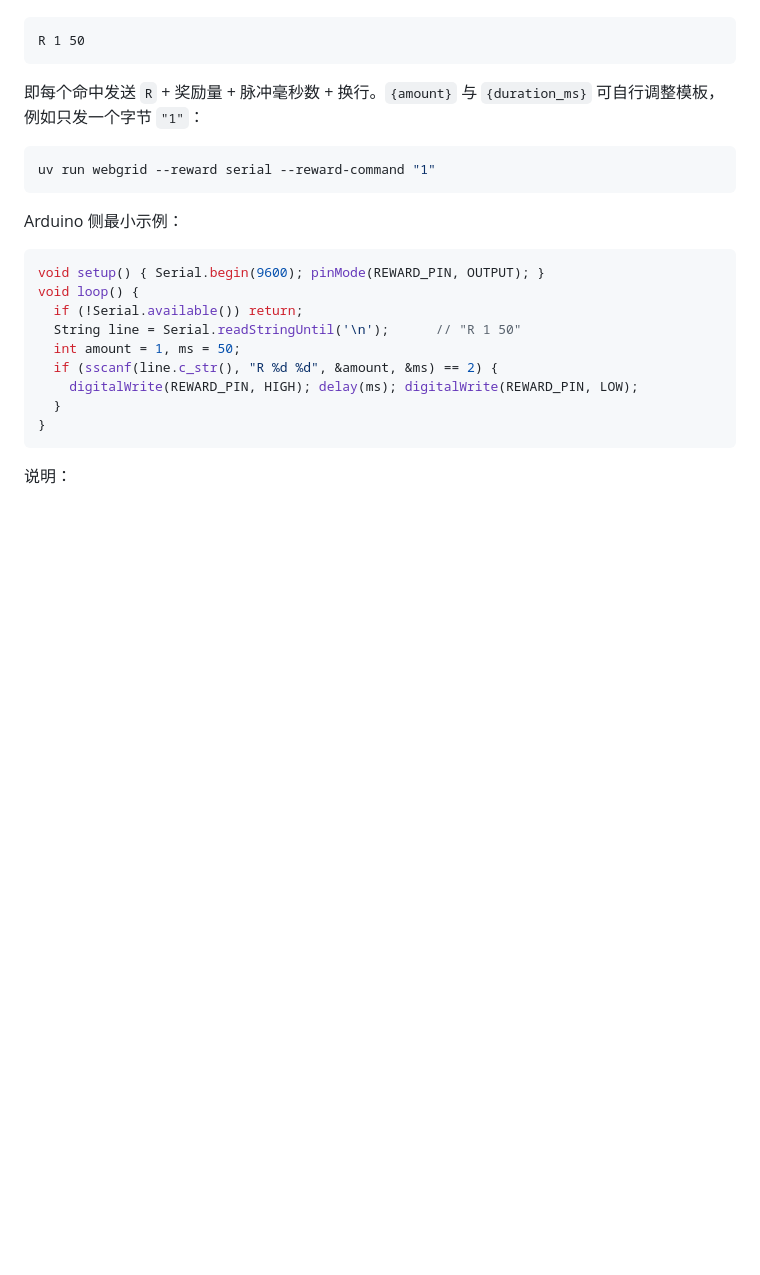
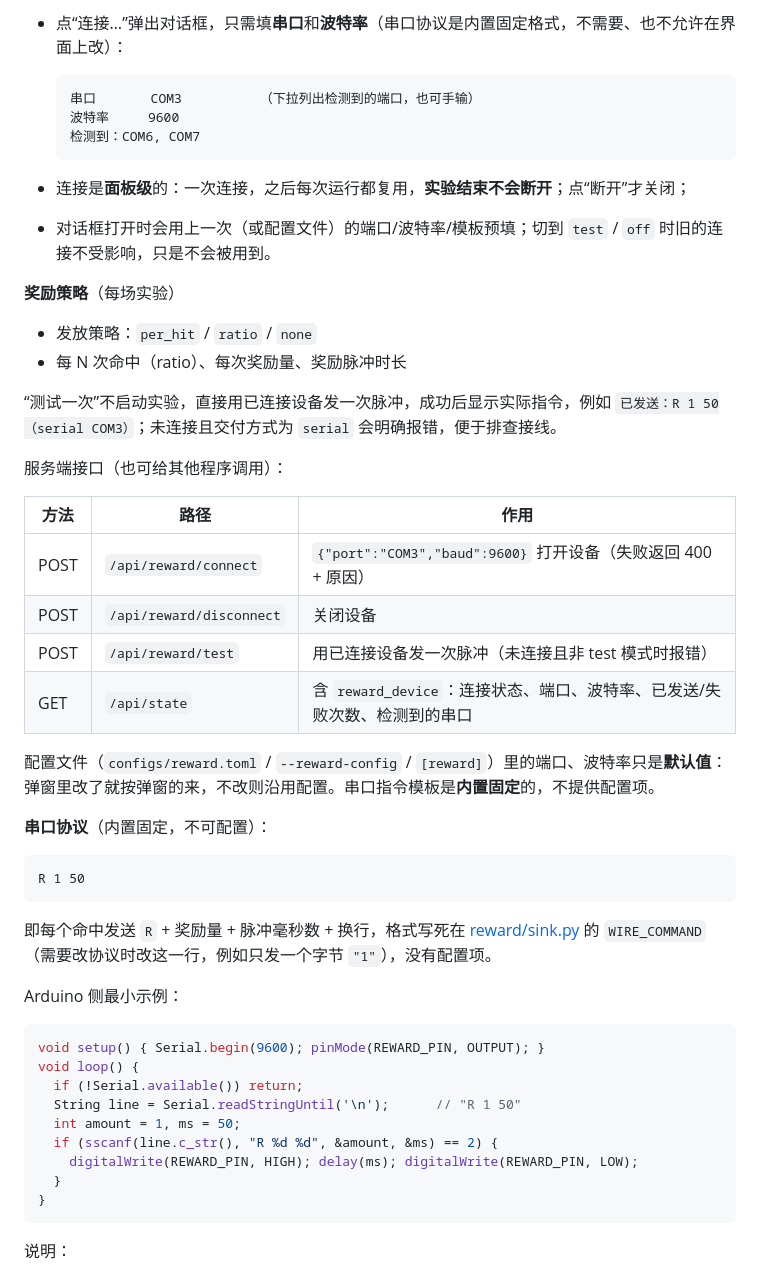
Before and after one commit to 781226451/web-grid-paradigm, a Markdown page: README.md, the part around one of its changes. GitHub-like rendering; blank space fills up the shorter version.

````diff
--- a/README.md
+++ b/README.md
@@ -324,13 +391,39 @@ uv run webgrid --reward test
+- 点“连接…”弹出对话框，只需填**串口**和**波特率**（串口协议是内置固定格式，不需要、也不允许在界面上改）：
+
+  ```
+  串口       COM3          （下拉列出检测到的端口，也可手输）
+  波特率     9600
+  检测到：COM6, COM7
+  ```
+
+- 连接是**面板级**的：一次连接，之后每次运行都复用，**实验结束不会断开**；点“断开”才关闭；
+- 对话框打开时会用上一次（或配置文件）的端口/波特率/模板预填；切到 `test` / `off` 时旧的连接不受影响，只是不会被用到。
+
+**奖励策略**（每场实验）
+
+- 发放策略：`per_hit` / `ratio` / `none`
+- 每 N 次命中（ratio）、每次奖励量、奖励脉冲时长
+
+“测试一次”不启动实验，直接用已连接设备发一次脉冲，成功后显示实际指令，例如 `已发送：R 1 50（serial COM3）`；未连接且交付方式为 `serial` 会明确报错，便于排查接线。
+
+服务端接口（也可给其他程序调用）：
+
+| 方法 | 路径 | 作用 |
+| --- | --- | --- |
+| POST | `/api/reward/connect` | `{"port":"COM3","baud":9600}` 打开设备（失败返回 400 + 原因） |
+| POST | `/api/reward/disconnect` | 关闭设备 |
+| POST | `/api/reward/test` | 用已连接设备发一次脉冲（未连接且非 test 模式时报错） |
+| GET | `/api/state` | 含 `reward_device`：连接状态、端口、波特率、已发送/失败次数、检测到的串口 |
+
+配置文件（`configs/reward.toml` / `--reward-config` / `[reward]`）里的端口、波特率只是**默认值**：弹窗里改了就按弹窗的来，不改则沿用配置。串口指令模板是**内置固定**的，不提供配置项。
+
+**串口协议**（内置固定，不可配置）：
 
 ```
 R 1 50
 ```
 
-即每个命中发送 `R` + 奖励量 + 脉冲毫秒数 + 换行。`{amount}` 与 `{duration_ms}` 可自行调整模板，例如只发一个字节 `"1"`：
-
-```powershell
-uv run webgrid --reward serial --reward-command "1"
-```
+即每个命中发送 `R` + 奖励量 + 脉冲毫秒数 + 换行，格式写死在 [reward/sink.py](<src/web_grid_paradigm/reward/sink.py>) 的 `WIRE_COMMAND`（需要改协议时改这一行，例如只发一个字节 `"1"`），没有配置项。
 
 Arduino 侧最小示例：
 
````
Also changed, not shown: other parts of README.md (+70 -3 lines), docs/dashboard.png, 16 other files.
